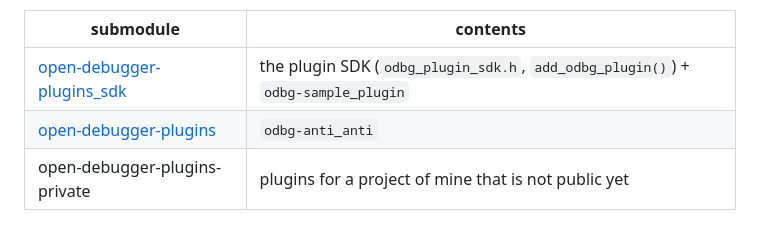
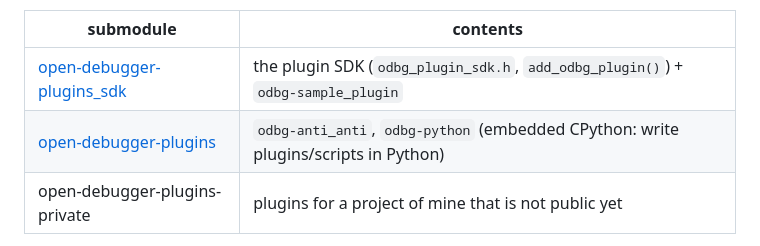
Before and after one commit to nikolas-chambers/open-debugger, a Markdown page: README.md, the part around the change. Drawn GitHub-style.

```diff
--- a/README.md
+++ b/README.md
@@ -47,7 +47,7 @@ every plugin it can see:
 | submodule | contents |
 |-----------|----------|
 | [open-debugger-plugins_sdk](https://github.com/nikolas-chambers/open-debugger-plugins_sdk) | the plugin SDK (`odbg_plugin_sdk.h`, `add_odbg_plugin()`) + `odbg-sample_plugin` |
-| [open-debugger-plugins](https://github.com/nikolas-chambers/open-debugger-plugins) | `odbg-anti_anti` |
+| [open-debugger-plugins](https://github.com/nikolas-chambers/open-debugger-plugins) | `odbg-anti_anti`, `odbg-python` (embedded CPython: write plugins/scripts in Python) |
 | open-debugger-plugins-private | plugins for a project of mine that is not public yet |
 
 **The last one is a private repo.** It is registered with `update = none`, so
```
Also changed, not shown: docs/AUDIT.md (+5 -3 lines).
